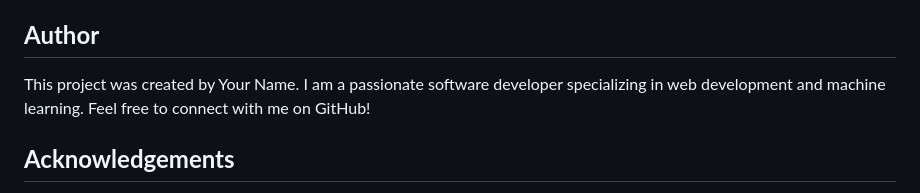
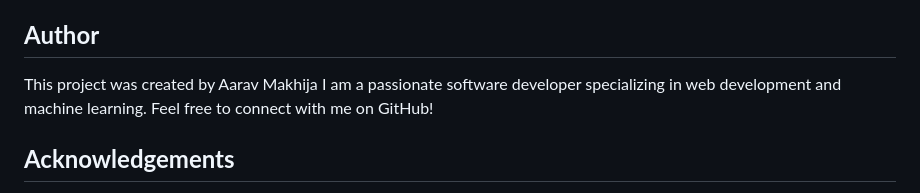
Before and after one commit to Aarav-Makhija-1/AI-Powered-Personal-Finance-Tracker, a Markdown page: README.md, the part around the change. Drawn GitHub-style.

```diff
--- a/README.md
+++ b/README.md
@@ -126,7 +126,7 @@ Final Review & Delivery (1 Week)
 **Author**
 --------
 
-This project was created by Your Name. I am a passionate software developer specializing in web development and machine learning. Feel free to connect with me on GitHub!
+This project was created by Aarav Makhija I am a passionate software developer specializing in web development and machine learning. Feel free to connect with me on GitHub!
 
 **Acknowledgements**
 ----------------
```
